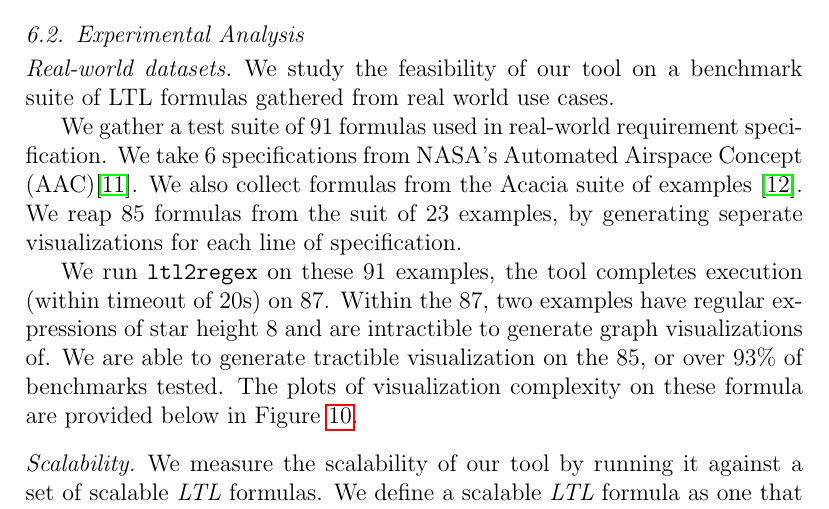
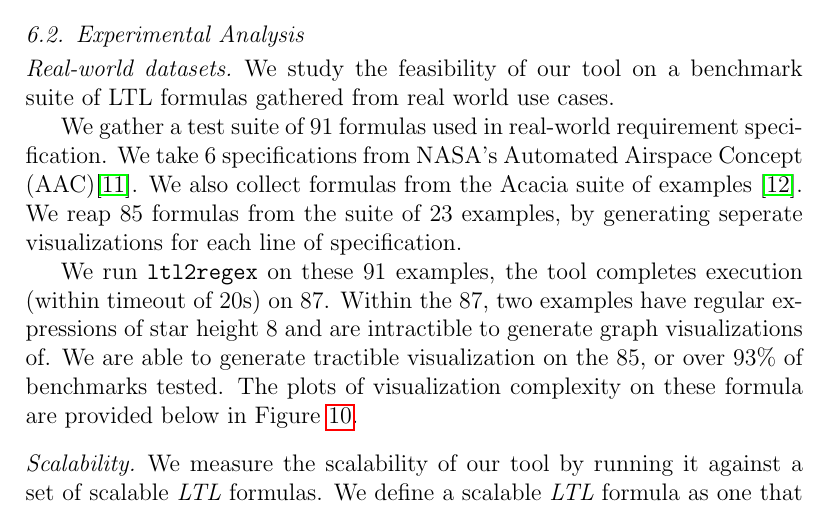
Before and after one commit to runmingl/ltl-explainability, a LaTeX paper (paper/main.tex): part of page 16 of 22, cut so that both start at the same text. Compiled offline with pdfLaTeX.

Commit message:
fix typo

```diff
--- a/paper/main.tex
+++ b/paper/main.tex
@@ -601,7 +601,7 @@ We use timeline length, defined below, to capture the length of our timeline vis
 %KYR: Here we nicely show (with pictures as much as possible) all of the individual statistics and results we gathered (note aggregation occurs below).
 \paragraph{Real-world datasets} We study the feasibility of our tool on a benchmark suite of LTL formulas gathered from real world use cases.
 
-We gather a test suite of 91 formulas used in real-world requirement specification. We take $6$ specifications from NASA's Automated Airspace Concept (AAC)\cite{GCMTR16}. We also collect formulas from the Acacia suite of examples \cite{RV10}. We reap $85$ formulas from the suit of $23$ examples, by generating seperate visualizations for each line of specification. % We choose to visualize each formula specifically, rather than complete specifications, as
+We gather a test suite of 91 formulas used in real-world requirement specification. We take $6$ specifications from NASA's Automated Airspace Concept (AAC)\cite{GCMTR16}. We also collect formulas from the Acacia suite of examples \cite{RV10}. We reap $85$ formulas from the suite of $23$ examples, by generating seperate visualizations for each line of specification. % We choose to visualize each formula specifically, rather than complete specifications, as
 
 We run \texttt{ltl2regex} on these $91$ examples, the tool completes execution (within timeout of $20$s) on $87$. Within the $87$, two examples have regular expressions of star height $8$ and are intractible to generate graph visualizations of. We are able to generate tractible visualization on the $85$, or over $93\%$ of benchmarks tested. The plots of visualization complexity on these formula are provided below in \cref{fig:real-world}.
 
```
Also changed, not shown: paper/main.tex (2 more changed lines).
